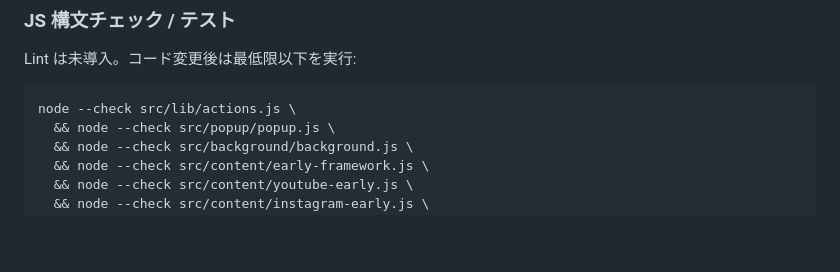
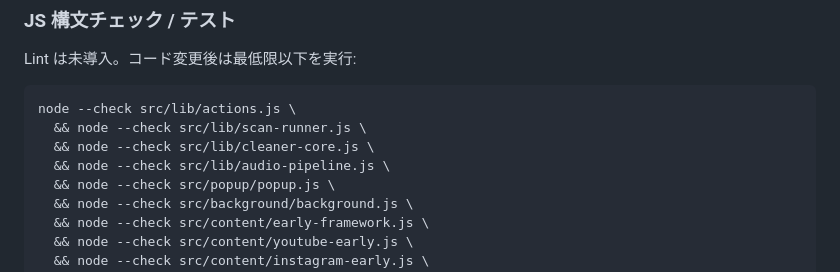
Before and after one commit to 1llum1n4t1s/WebRestrictionRemoval, a Markdown page: CLAUDE.md, the part around the change. Rendered like a GitHub page; blank space fills up the shorter version.

Commit message:
docs: CodeRabbit 指摘対応（node --check リスト + CONTRIBUTING test 件数）
- CLAUDE.md: node --check リストに scan-runner.js / cleaner-core.js / audio-pipeline.js を追加
  （manifest content_scripts / offscreen で読まれる lib が actions.js しか列挙されていなかった）
- CONTRIBUTING.md L38: npm test 件数 82→77 を是正（CLAUDE.md / 同ファイル主要ディレクトリ表と統一）

search-fixer.js の fetch 指摘（credentials:omit / referrerPolicy / hostname whitelist）は
same-origin 認証 fetch のため不採用（YouTube ログインセッションが必要、keepalive.js と同型）。

Co-Authored-By: Claude Opus 4.8 (1M context) <noreply@anthropic.com>

````diff
--- a/CLAUDE.md
+++ b/CLAUDE.md
@@ -36,6 +36,9 @@ Lint は未導入。コード変更後は最低限以下を実行:
 
 ```bash
 node --check src/lib/actions.js \
+  && node --check src/lib/scan-runner.js \
+  && node --check src/lib/cleaner-core.js \
+  && node --check src/lib/audio-pipeline.js \
   && node --check src/popup/popup.js \
   && node --check src/background/background.js \
   && node --check src/content/early-framework.js \
````
Also changed, not shown: CONTRIBUTING.md (+1 -1 lines).
